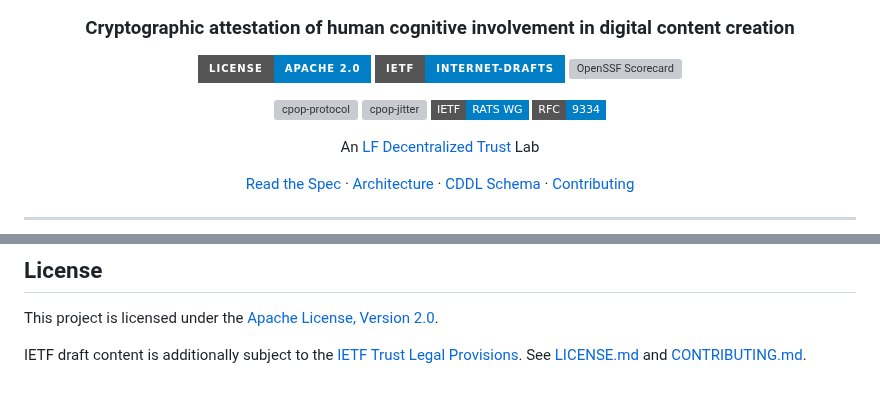
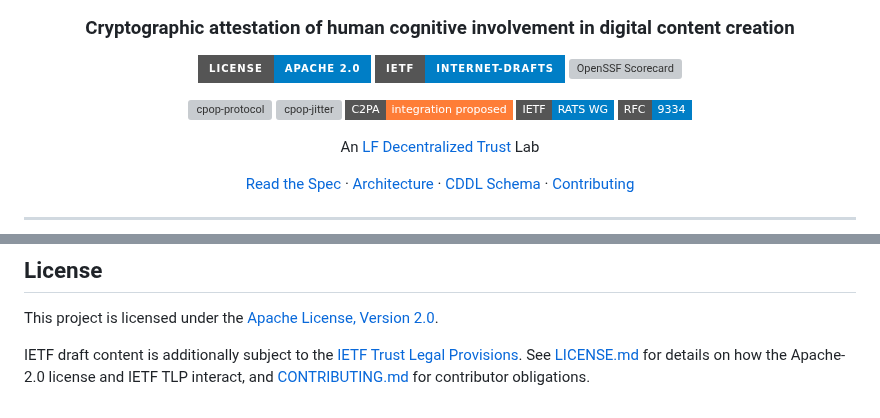
Before and after one commit to LF-Decentralized-Trust-labs/proof-of-effort, a Markdown page: README.md, 2 parts joined by grey strips. Rendered like a GitHub page; badges without logos; grey boxes are pictures that could not be loaded.

Commit message:
Update README badges, ROADMAP versions, CONTRIBUTING Rust setup
Signed-off-by: David Condrey <david@writerslogic.com>

```diff
--- a/README.md
+++ b/README.md
@@ -16,6 +16,7 @@
 
 [![cpop-protocol](https://img.shields.io/crates/d/cpop-protocol?style=flat-square&label=cpop-protocol)](https://crates.io/crates/cpop-protocol)
 [![cpop-jitter](https://img.shields.io/crates/d/cpop-jitter?style=flat-square&label=cpop-jitter)](https://crates.io/crates/cpop-jitter)
+[![C2PA](https://img.shields.io/badge/C2PA-integration_proposed-orange?style=flat-square)](docs/integration/c2pa.md)
 [![RATS WG](https://img.shields.io/badge/IETF-RATS_WG-informational?style=flat-square)](https://datatracker.ietf.org/wg/rats/about/)
 [![RFC 9334](https://img.shields.io/badge/RFC-9334-informational?style=flat-square)](https://www.rfc-editor.org/rfc/rfc9334)
 
@@ -160,4 +161,4 @@ This project follows the [LF Decentralized Trust Code of Conduct](CODE_OF_CONDUC
 
 This project is licensed under the [Apache License, Version 2.0](LICENSE).
 
-IETF draft content is additionally subject to the [IETF Trust Legal Provisions](https://trustee.ietf.org/trust-legal-provisions.html). See [LICENSE.md](LICENSE.md) and [CONTRIBUTING.md](CONTRIBUTING.md).
+IETF draft content is additionally subject to the [IETF Trust Legal Provisions](https://trustee.ietf.org/trust-legal-provisions.html). See [LICENSE.md](LICENSE.md) for details on how the Apache-2.0 license and IETF TLP interact, and [CONTRIBUTING.md](CONTRIBUTING.md) for contributor obligations.
```
Also changed, not shown: other parts of README.md (+4 -4 lines), CONTRIBUTING.md (+5 -0 lines), ROADMAP.md (+3 -3 lines).
